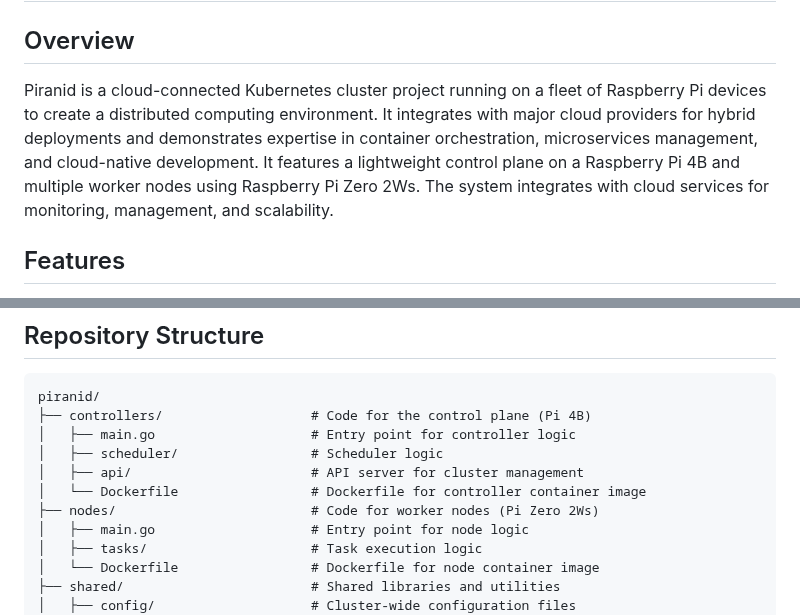
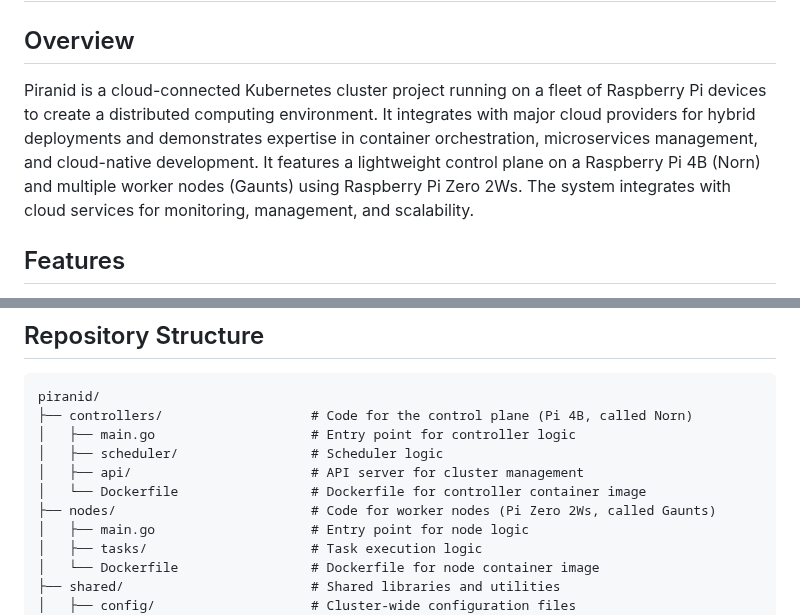
Before and after one commit to ayden-boyko/Piranid, a Markdown page: README.md, 2 parts joined by grey strips. GitHub-like rendering.

Commit message:
nginx and readme update

````diff
--- a/README.md
+++ b/README.md
@@ -2,7 +2,7 @@
 
 ## Overview
 
-Piranid is a cloud-connected Kubernetes cluster project running on a fleet of Raspberry Pi devices to create a distributed computing environment. It integrates with major cloud providers for hybrid deployments and demonstrates expertise in container orchestration, microservices management, and cloud-native development. It features a lightweight control plane on a Raspberry Pi 4B and multiple worker nodes using Raspberry Pi Zero 2Ws. The system integrates with cloud services for monitoring, management, and scalability.
+Piranid is a cloud-connected Kubernetes cluster project running on a fleet of Raspberry Pi devices to create a distributed computing environment. It integrates with major cloud providers for hybrid deployments and demonstrates expertise in container orchestration, microservices management, and cloud-native development. It features a lightweight control plane on a Raspberry Pi 4B (Norn) and multiple worker nodes (Gaunts) using Raspberry Pi Zero 2Ws. The system integrates with cloud services for monitoring, management, and scalability.
 
 ## Features
 
@@ -21,12 +21,12 @@ Piranid is a cloud-connected Kubernetes cluster project running on a fleet of Ra
 
 ```
 piranid/
-├── controllers/                   # Code for the control plane (Pi 4B)
+├── controllers/                   # Code for the control plane (Pi 4B, called Norn)
 │   ├── main.go                    # Entry point for controller logic
 │   ├── scheduler/                 # Scheduler logic
 │   ├── api/                       # API server for cluster management
 │   └── Dockerfile                 # Dockerfile for controller container image
-├── nodes/                         # Code for worker nodes (Pi Zero 2Ws)
+├── nodes/                         # Code for worker nodes (Pi Zero 2Ws, called Gaunts)
 │   ├── main.go                    # Entry point for node logic
 │   ├── tasks/                     # Task execution logic
 │   └── Dockerfile                 # Dockerfile for node container image
````
